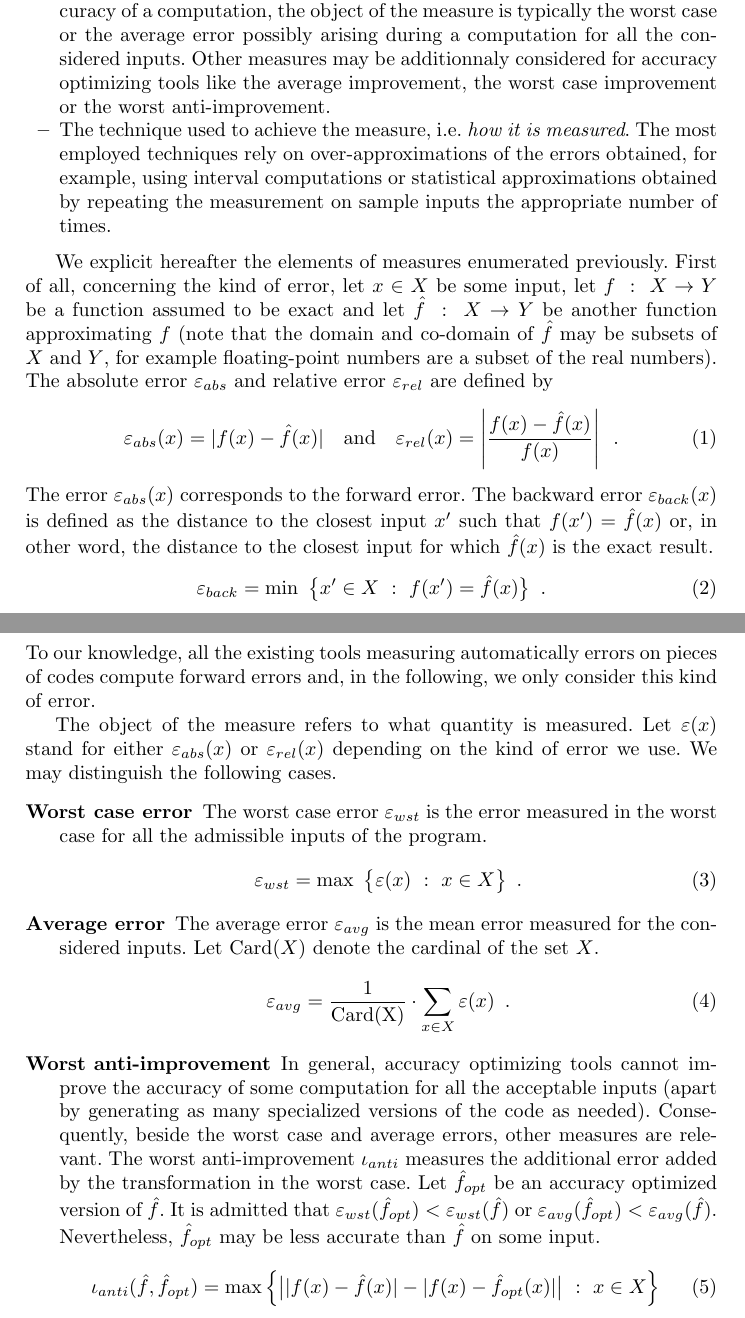
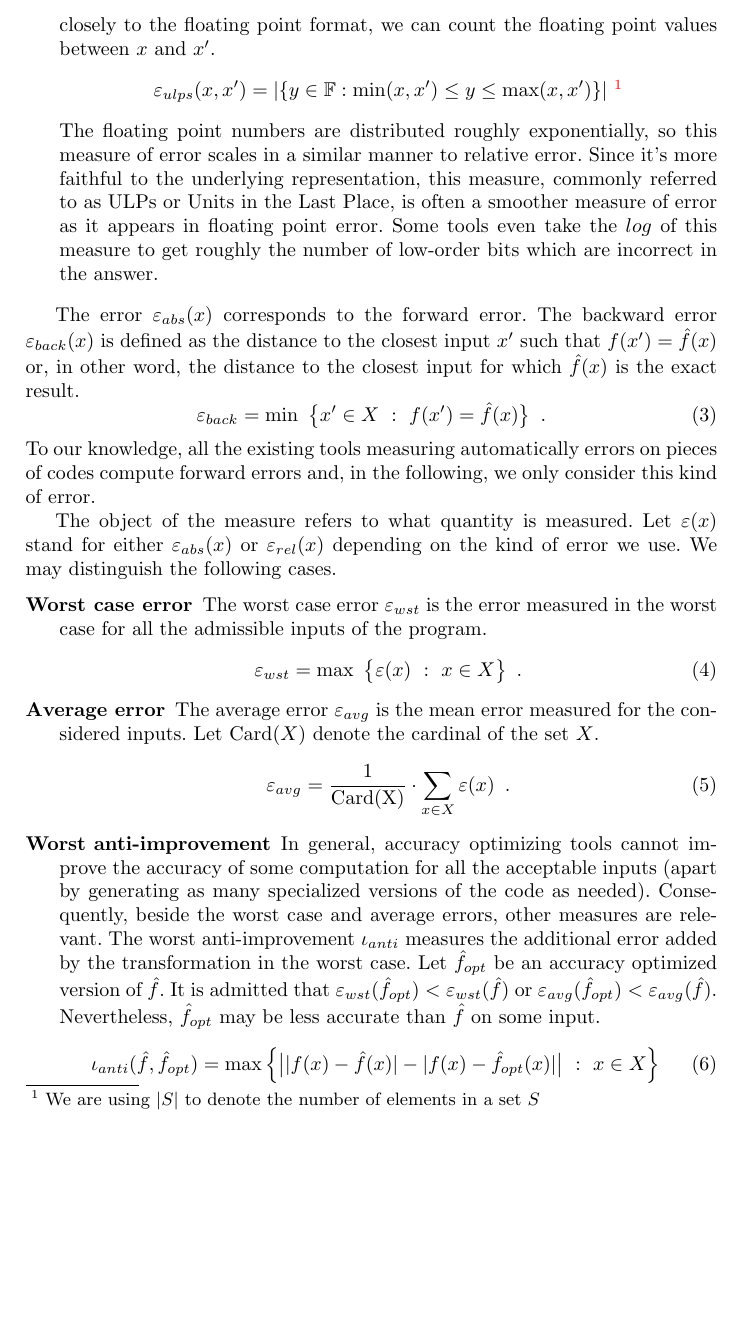
Before and after one commit to FPBench/FPBench, a LaTeX thesis (papers/nsv16/main.tex, which reads papers/nsv16/measure.tex): two parts of pages 5 and 6 of 13 before the commit and part of page 6 of 13 after it, the two joined at a grey line, cut at the place of the change, the shorter picture padded with empty space. Compiled offline with pdfLaTeX.

Commit message:
Started editing measures section

```diff
--- a/papers/nsv16/measure.tex
+++ b/papers/nsv16/measure.tex
@@ -13,7 +17,0 @@ backward errors are usually more relevant but also more difficult to compute \ci
-\item The object of the measure, i.e. \textit{what is measured}. For tools estimating the accuracy of a computation, the object of the measure is typically
-the worst case or the average error possibly arising during a computation for all the considered inputs.
-Other measures may be additionnaly considered for accuracy optimizing tools like the average improvement,
-the worst case improvement or the worst anti-improvement.
-\item The technique used to achieve the measure, i.e. \textit{how it is measured}. The most employed techniques rely
-on over-approximations of the errors obtained, for example, using interval computations or statistical approximations
-obtained by repeating the measurement on sample inputs the appropriate number of times.
@@ -20,11 +28,2 @@ obtained by repeating the measurement on sample inputs the appropriate number of
 \end{itemize}
 
-We explicit hereafter the elements of measures enumerated previously. First of all, concerning the kind of
-error, let $x\in X$  be some input, let $f\ :\ X\rightarrow Y$ be a function assumed to be exact and
-let $\hat{f}\ :\ X\rightarrow Y$ be another function approximating $f$ (note that
-the domain and co-domain of $\hat{f}$ may be subsets of $X$ and $Y$, for example floating-point numbers are a subset of the real numbers).
-The absolute error $\varepsilon_{abs}$ and relative error $\varepsilon_{rel}$
-are defined by
-\begin{equation}
-\varepsilon_{abs}(x) = | f(x) - \hat{f}(x)|\quad\text{and}\quad \varepsilon_{rel}(x)= \left| \frac{f(x)-\hat{f}(x)}{f(x)}\right|\enspace .
-\end{equation}
@@ -31,3 +52,48 @@ are defined by
+  notion of error even more closely to the floating point format, we
+  can count the floating point values between $x$ and $x'$.
+  \[
+  \varepsilon_{ulps}(x, x') = |\{ y \in \mathbb{F} : \min(x, x') \le y \le \max(x, x')
+  \}|~\footnote{We are using $|S|$ to denote the number of elements in
+    a set $S$}
+  \]
+  The floating point numbers are distributed roughly exponentially, so
+  this measure of error scales in a similar manner to relative
+  error. Since it's more faithful to the underlying representation,
+  this measure, commonly referred to as ULPs or Units in the Last
+  Place, is often a smoother measure of error as it appears in
+  floating point error. Some tools even take the $log$ of this measure to
+  get roughly the number of low-order bits which are incorrect in the
+  answer.
+\end{description}
+
+%% There exists many ways of measuring the accuracy of a computation and
+%% it is mandatory to be very precise on which methodology is adopted in
+%% order to compare techniques or tools. Even if no existing tool
+%% implements all the measures enumerated hereafter, our goal is to
+%% propose a taxonomy of the main accuracy measurement methods. First of
+%% all, we must distinguish between the following alternatives:
+
+%% \begin{itemize}
+%% \item The kind of error considered in  benchmarks, i.e. \textit{which error} is used. The kind of error used in a benchmark may be the absolute or relative error \cite{Gol91}. While tools use in general forward errors,
+%% backward errors are usually more relevant but also more difficult to compute \cite{Chat}.
+%% \item The object of the measure, i.e. \textit{what is measured}. For tools estimating the accuracy of a computation, the object of the measure is typically
+%% the worst case or the average error possibly arising during a computation for all the considered inputs.
+%% Other measures may be additionnaly considered for accuracy optimizing tools like the average improvement,
+%% the worst case improvement or the worst anti-improvement.
+%% \item The technique used to achieve the measure, i.e. \textit{how it is measured}. The most employed techniques rely
+%% on over-approximations of the errors obtained, for example, using interval computations or statistical approximations
+%% obtained by repeating the measurement on sample inputs the appropriate number of times.
+%% \end{itemize}
+
+%% We explicit hereafter the elements of measures enumerated previously. First of all, concerning the kind of
+%% error, let $x\in X$  be some input, let $f\ :\ X\rightarrow Y$ be a function assumed to be exact and
+%% let $\hat{f}\ :\ X\rightarrow Y$ be another function approximating $f$ (note that
+%% the domain and co-domain of $\hat{f}$ may be subsets of $X$ and $Y$, for example floating-point numbers are a subset of the real numbers).
+%% The absolute error $\varepsilon_{abs}$ and relative error $\varepsilon_{rel}$
+%% are defined by
+%% \begin{equation}
+%% \varepsilon_{abs}(x) = | f(x) - \hat{f}(x)|\quad\text{and}\quad \varepsilon_{rel}(x)= \left| \frac{f(x)-\hat{f}(x)}{f(x)}\right|\enspace .
+%% \end{equation}
 The error $\varepsilon_{abs}(x)$ corresponds to the forward error. The backward error $\varepsilon_{back}(x)$ is defined as the distance
 to the closest input $x'$ such that $f(x')=\hat{f}(x)$ or, in other word, the distance to the closest input
 for which $\hat{f}(x)$ is the exact result.
```
Also changed, not shown: papers/nsv16/measure.tex (54 more changed lines).
